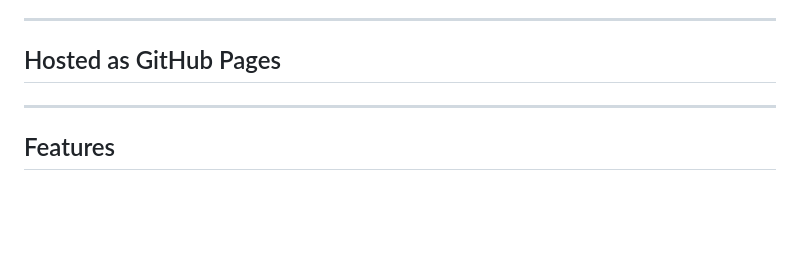
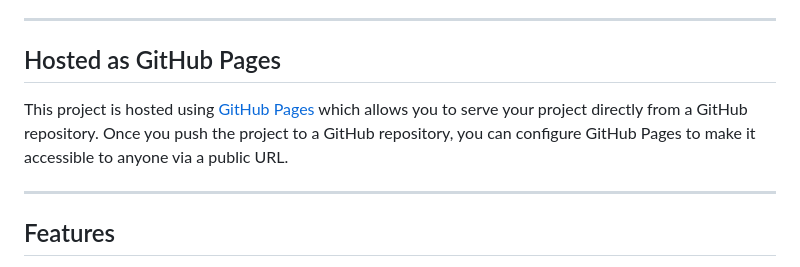
Before and after one commit to Runarok/url-redir, a Markdown page: README.md, the part around the change. Drawn GitHub-style; blank space fills up the shorter version.

```diff
--- a/README.md
+++ b/README.md
@@ -5,6 +5,7 @@ A simple and customizable URL redirector that can be hosted on GitHub Pages. Thi
 ---
 ## Hosted as GitHub Pages
 
+This project is hosted using [GitHub Pages](https://runarok.github.io/url-redir/) which allows you to serve your project directly from a GitHub repository. Once you push the project to a GitHub repository, you can configure GitHub Pages to make it accessible to anyone via a public URL.
 
 ---
 
```
